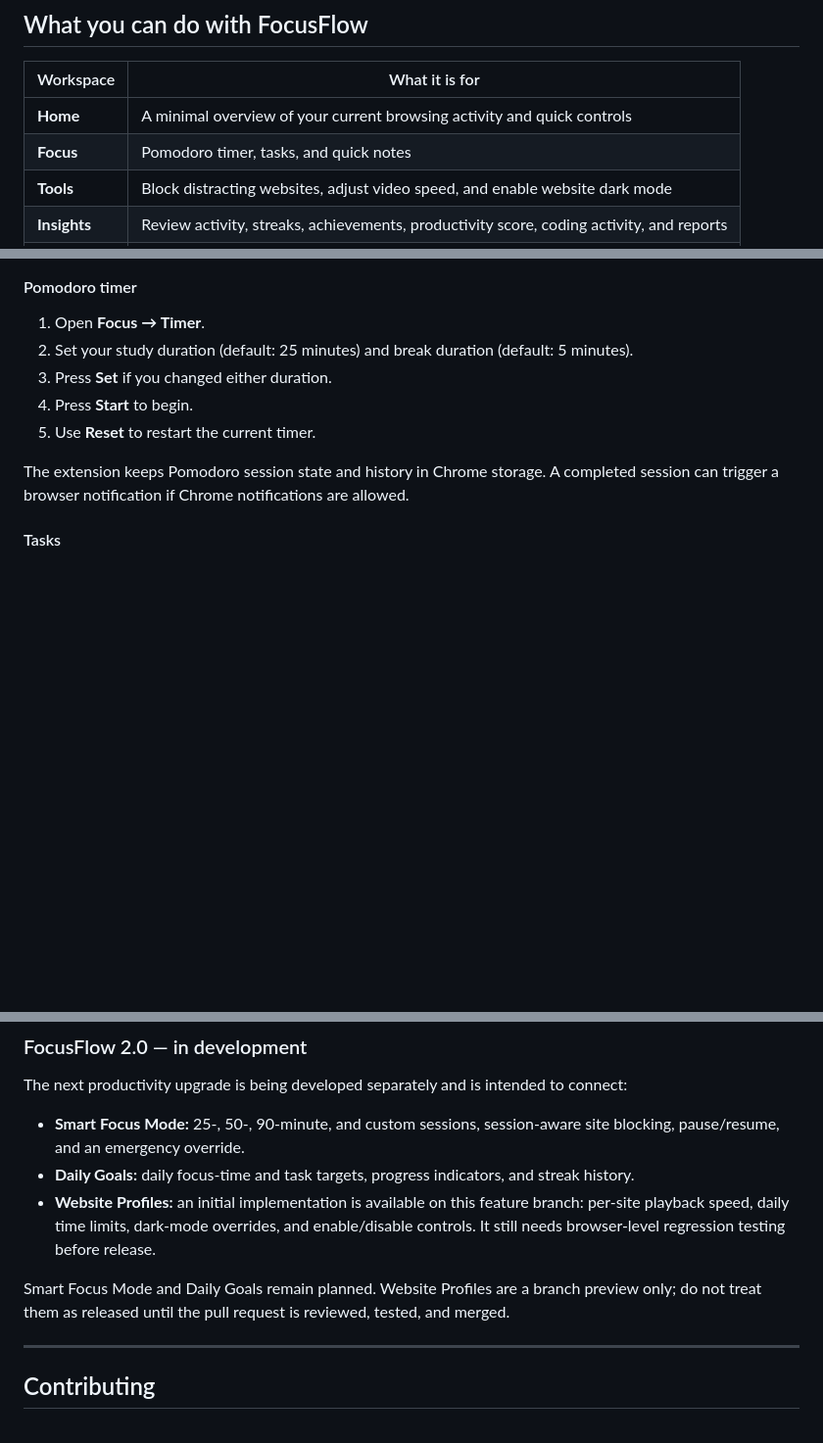
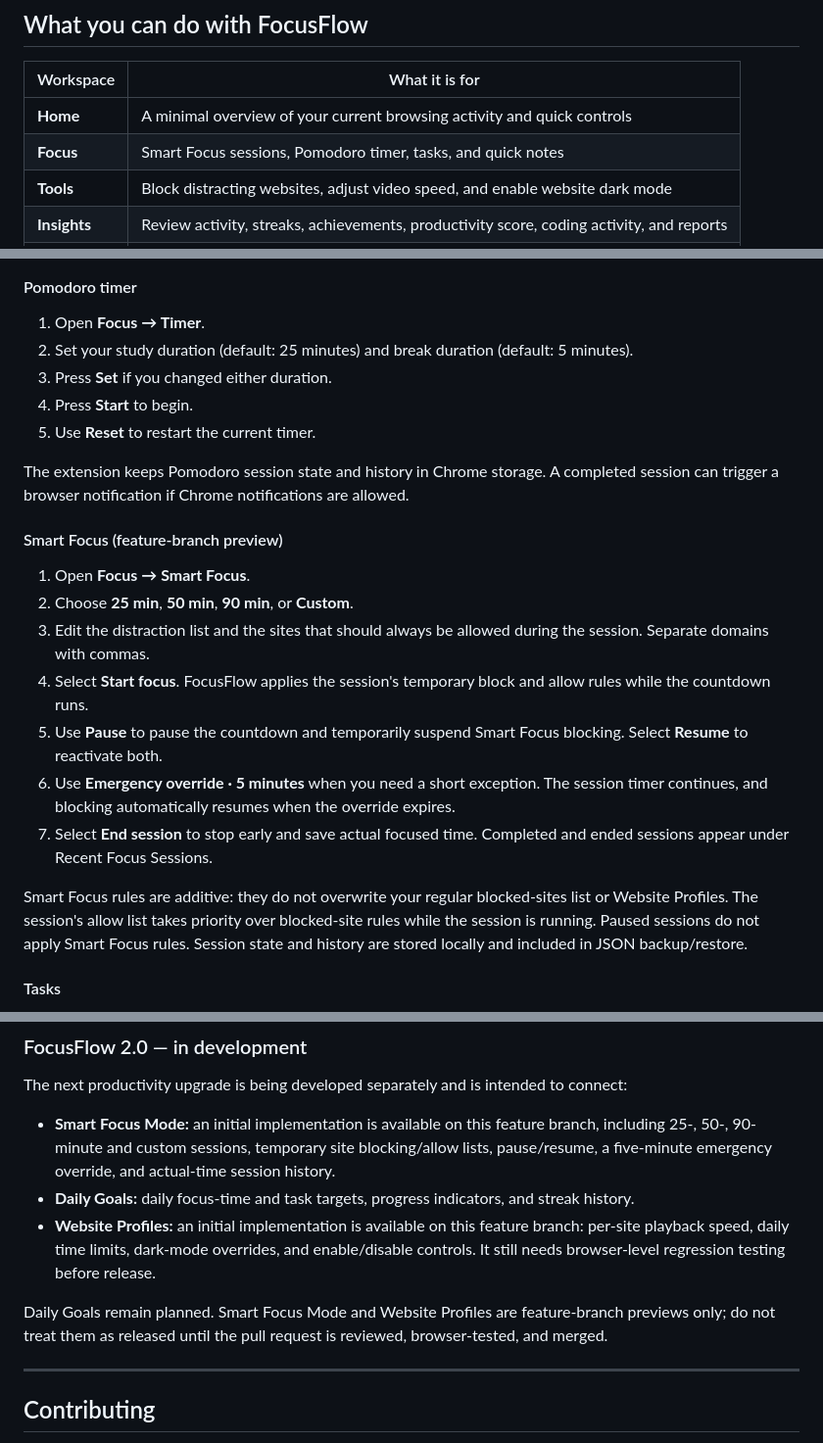
Before and after one commit to cosmiccoder200x-sys/Focusflow, a Markdown page: README.md, 3 parts joined by grey strips. Shown at 98% size. Drawn GitHub-style; blank space fills up the shorter version.

Commit message:
Document Smart Focus session workflow

```diff
--- a/README.md
+++ b/README.md
@@ -27,7 +27,7 @@ FocusFlow brings screen-time tracking, website blocking, a Pomodoro timer, tasks
 | Workspace | What it is for |
 | --- | --- |
 | **Home** | A minimal overview of your current browsing activity and quick controls |
-| **Focus** | Pomodoro timer, tasks, and quick notes |
+| **Focus** | Smart Focus sessions, Pomodoro timer, tasks, and quick notes |
 | **Tools** | Block distracting websites, adjust video speed, and enable website dark mode |
 | **Insights** | Review activity, streaks, achievements, productivity score, coding activity, and reports |
 | **Settings** | Manage preferences, export or restore data, and reset data |
@@ -98,6 +98,19 @@ You can use the extension gradually. You do not need to configure every tool bef
 5. Use **Reset** to restart the current timer.
 
 The extension keeps Pomodoro session state and history in Chrome storage. A completed session can trigger a browser notification if Chrome notifications are allowed.
+
+#### Smart Focus (feature-branch preview)
+
+1. Open **Focus → Smart Focus**.
+2. Choose **25 min**, **50 min**, **90 min**, or **Custom**.
+3. Edit the distraction list and the sites that should always be allowed during the session. Separate domains with commas.
+4. Select **Start focus**. FocusFlow applies the session's temporary block and allow rules while the countdown runs.
+5. Use **Pause** to pause the countdown and temporarily suspend Smart Focus blocking. Select **Resume** to reactivate both.
+6. Use **Emergency override · 5 minutes** when you need a short exception. The session timer continues, and blocking automatically resumes when the override expires.
+7. Select **End session** to stop early and save actual focused time. Completed and ended sessions appear under Recent Focus Sessions.
+
+Smart Focus rules are additive: they do not overwrite your regular blocked-sites list or Website Profiles. The session's allow list takes priority over blocked-site rules while the session is running. Paused sessions do not apply Smart Focus rules. Session state and history are stored locally and included in JSON backup/restore.
+
 
 #### Tasks
 
@@ -241,11 +254,11 @@ For backend development and deployment, follow [SETUP.md](SETUP.md). Do not comm
 
 The next productivity upgrade is being developed separately and is intended to connect:
 
-- **Smart Focus Mode:** 25-, 50-, 90-minute, and custom sessions, session-aware site blocking, pause/resume, and an emergency override.
+- **Smart Focus Mode:** an initial implementation is available on this feature branch, including 25-, 50-, 90-minute and custom sessions, temporary site blocking/allow lists, pause/resume, a five-minute emergency override, and actual-time session history.
 - **Daily Goals:** daily focus-time and task targets, progress indicators, and streak history.
 - **Website Profiles:** an initial implementation is available on this feature branch: per-site playback speed, daily time limits, dark-mode overrides, and enable/disable controls. It still needs browser-level regression testing before release.
 
-Smart Focus Mode and Daily Goals remain planned. Website Profiles are a branch preview only; do not treat them as released until the pull request is reviewed, tested, and merged.
+Daily Goals remain planned. Smart Focus Mode and Website Profiles are feature-branch previews only; do not treat them as released until the pull request is reviewed, browser-tested, and merged.
 
 ---
 
```
